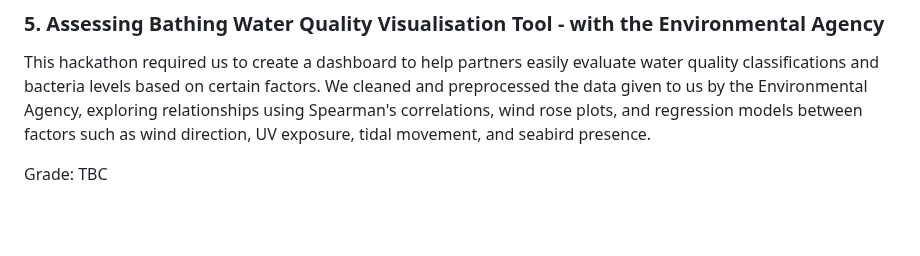
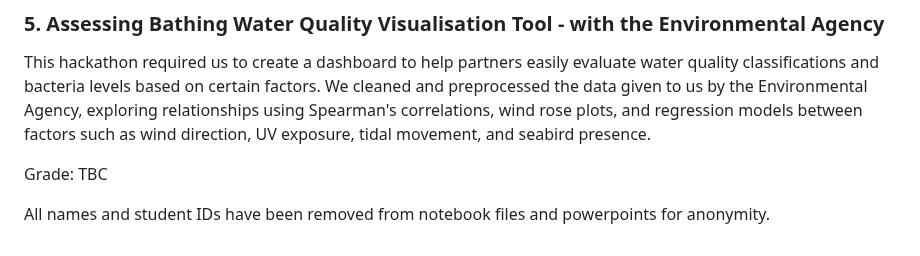
Before and after one commit to mol-sarg/GEOG5303M-Creative-Coding-Hackathons, a Markdown page: README.md, the part around the change. GitHub-like rendering; blank space fills up the shorter version.

```diff
--- a/README.md
+++ b/README.md
@@ -27,3 +27,5 @@ Grade: 74
 This hackathon required us to create a dashboard to help partners easily evaluate water quality classifications and bacteria levels based on certain factors. We cleaned and preprocessed the data given to us by the Environmental Agency, exploring relationships using Spearman's correlations, wind rose plots, and regression models between factors such as wind direction, UV exposure, tidal movement, and seabird presence.
 
 Grade: TBC
+
+All names and student IDs have been removed from notebook files and powerpoints for anonymity.
```
